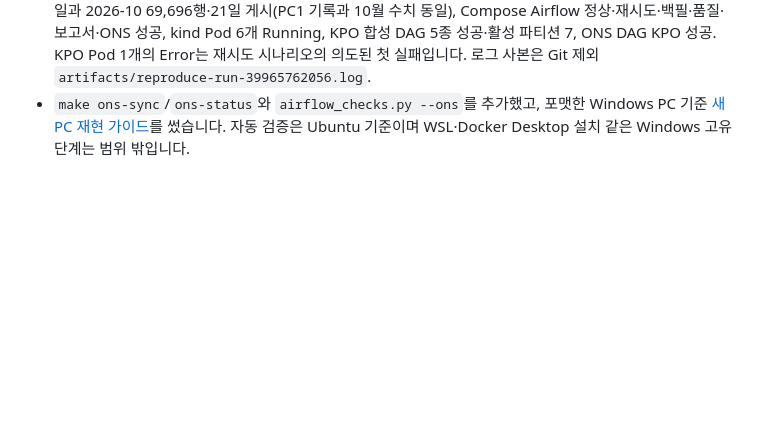
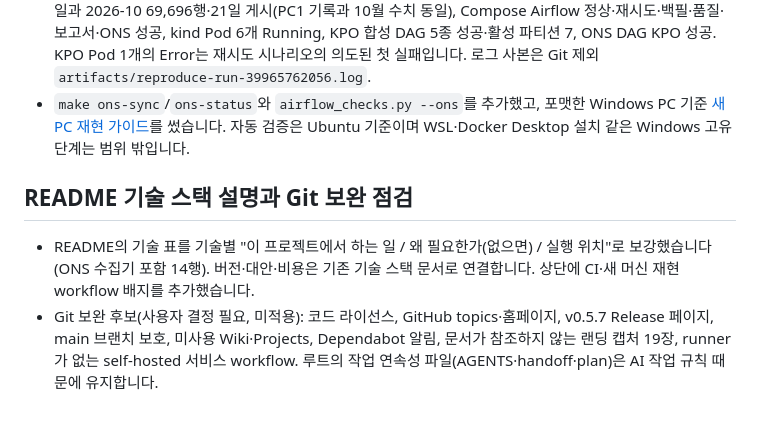
Before and after one commit to TaeyanG4/solarops-audit, a Markdown page: docs/worklog/2026-10-23-release-0.5.7.md, the part around the change. GitHub-like rendering; blank space fills up the shorter version.

Commit message:
docs: explain what each technology does in README and add status badges
Co-Authored-By: Claude Opus 5.5 <noreply@anthropic.com>

```diff
--- a/docs/worklog/2026-10-23-release-0.5.7.md
+++ b/docs/worklog/2026-10-23-release-0.5.7.md
@@ -54,3 +54,8 @@
 - 1차 실행(39964473312)은 `make up-local` 뒤 `/ready`가 503이어서 실패했습니다. 새 설치에는 카탈로그 테이블과 MinIO 버킷이 데모 실행 전까지 없었기 때문입니다(PC1은 기존 자료 때문에 드러나지 않음). `db-migrate`가 버킷도 만들도록 하고 `bootstrap-local.sh`가 재시도와 함께 실행하도록 고쳤습니다(`3a30649`, 기존 CLI 검사 확장).
 - 2차 실행 [39965762056](https://github.com/TaeyanG4/solarops-audit/actions/runs/39965762056)은 전 단계 성공(약 25분): 실제 DB 검사 13통과, ONS 2026-09 태양광 97,728행·30일과 2026-10 69,696행·21일 게시(PC1 기록과 10월 수치 동일), Compose Airflow 정상·재시도·백필·품질·보고서·ONS 성공, kind Pod 6개 Running, KPO 합성 DAG 5종 성공·활성 파티션 7, ONS DAG KPO 성공. KPO Pod 1개의 Error는 재시도 시나리오의 의도된 첫 실패입니다. 로그 사본은 Git 제외 `artifacts/reproduce-run-39965762056.log`.
 - `make ons-sync`/`ons-status`와 `airflow_checks.py --ons`를 추가했고, 포맷한 Windows PC 기준 [새 PC 재현 가이드](../guides/new-pc.md)를 썼습니다. 자동 검증은 Ubuntu 기준이며 WSL·Docker Desktop 설치 같은 Windows 고유 단계는 범위 밖입니다.
+
+## README 기술 스택 설명과 Git 보완 점검
+
+- README의 기술 표를 기술별 "이 프로젝트에서 하는 일 / 왜 필요한가(없으면) / 실행 위치"로 보강했습니다(ONS 수집기 포함 14행). 버전·대안·비용은 기존 기술 스택 문서로 연결합니다. 상단에 CI·새 머신 재현 workflow 배지를 추가했습니다.
+- Git 보완 후보(사용자 결정 필요, 미적용): 코드 라이선스, GitHub topics·홈페이지, v0.5.7 Release 페이지, main 브랜치 보호, 미사용 Wiki·Projects, Dependabot 알림, 문서가 참조하지 않는 랜딩 캡처 19장, runner가 없는 self-hosted 서비스 workflow. 루트의 작업 연속성 파일(AGENTS·handoff·plan)은 AI 작업 규칙 때문에 유지합니다.
```
Also changed, not shown: README.md (+20 -9 lines).
